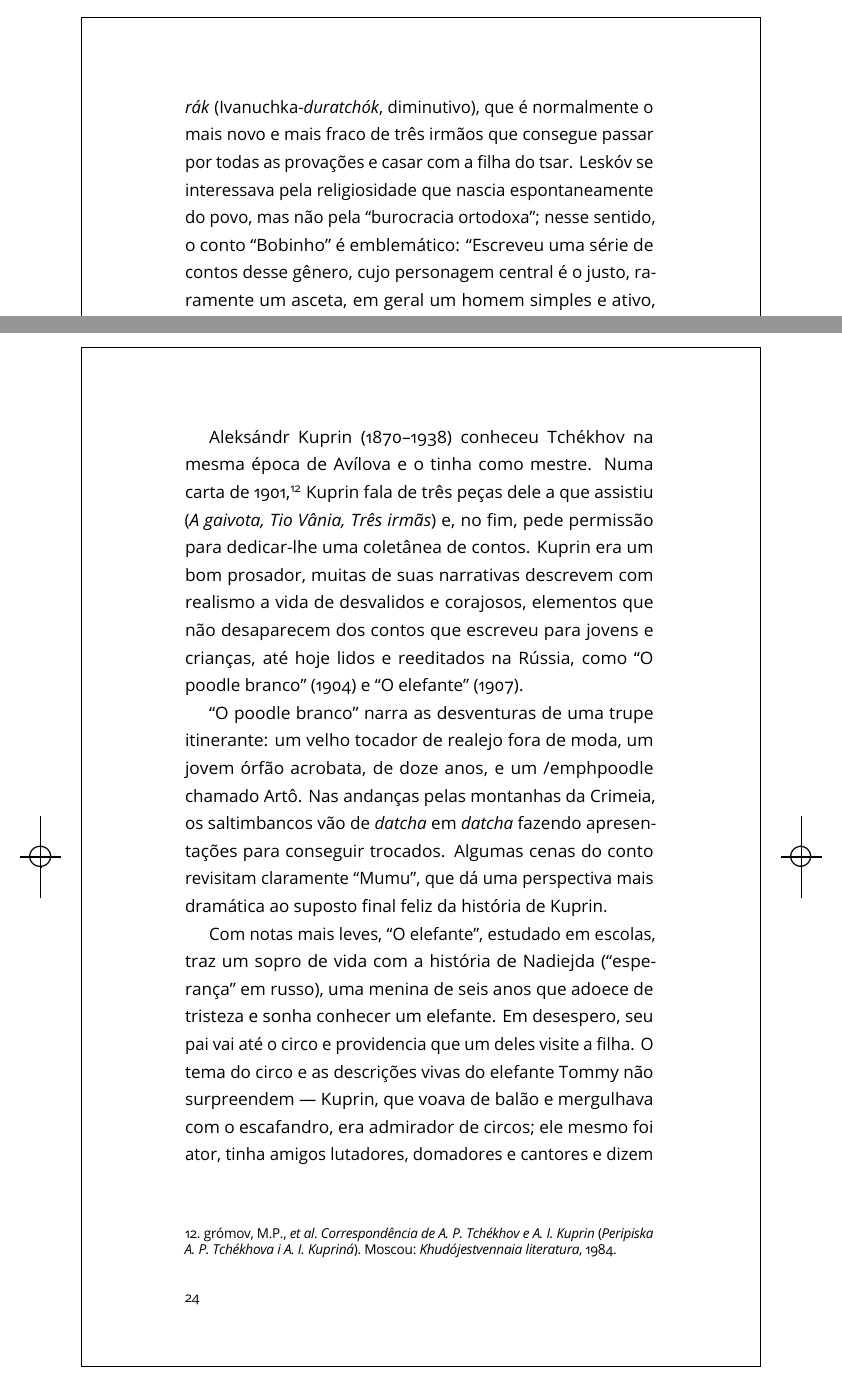
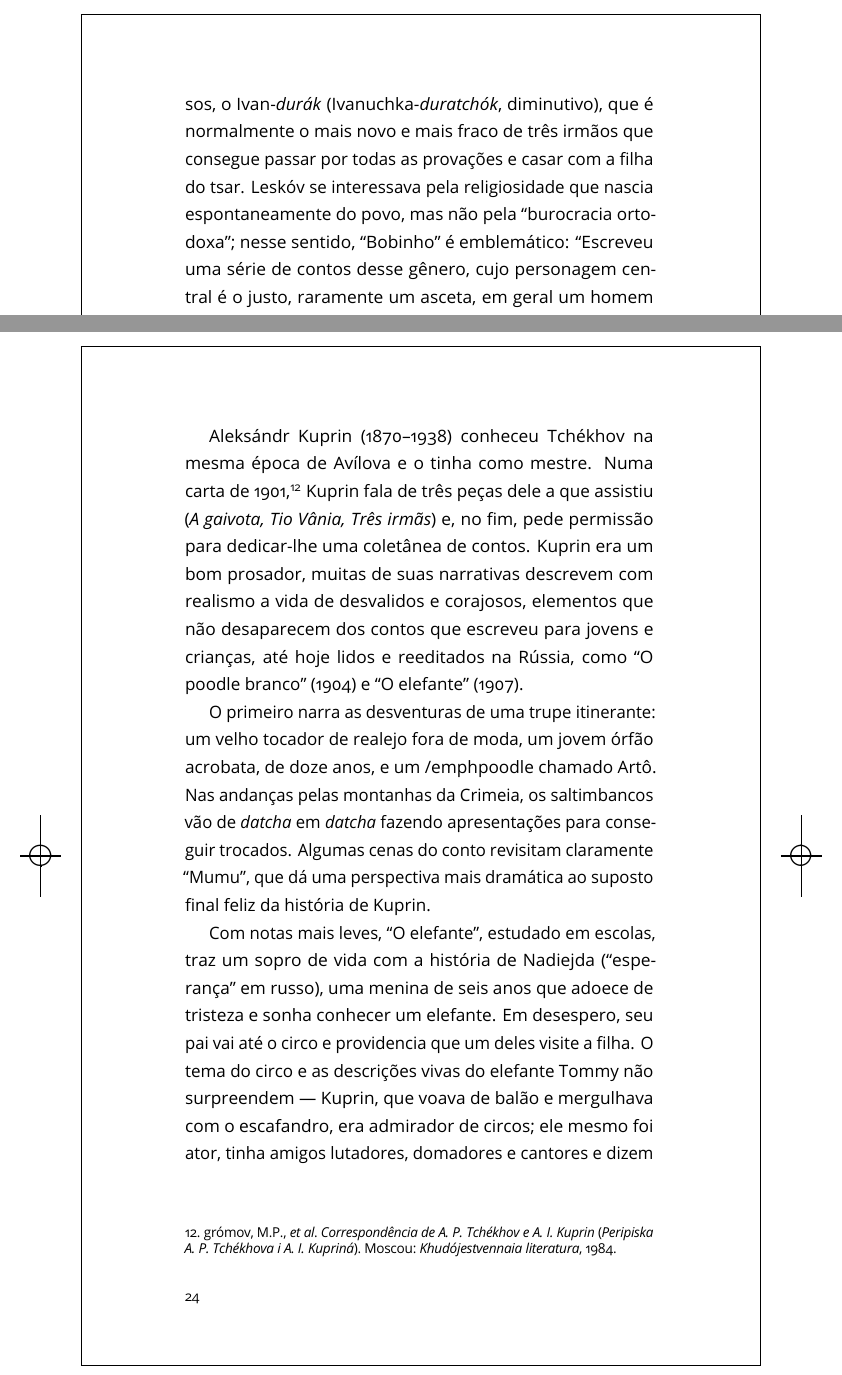
Before and after one commit to hedra-editora/contos-russos-juvenis, a LaTeX thesis (LIVRO.tex, which reads PREF.tex): two parts of pages 22 and 24 of 400, joined at a grey line, cut so that both start at the same text. Compiled offline with LuaLaTeX; a missing font is replaced by an installed copy or a similar font.

Commit message:
Update PREF.tex

```diff
--- a/PREF.tex
+++ b/PREF.tex
@@ -384,7 +384,7 @@ contos populares maravilhosos, o Ivan"-\emph{durák}
 de três irmãos que consegue passar por todas as provações e casar com a
 filha do tsar. Leskóv se interessava pela religiosidade que nascia
 espontaneamente do povo, mas não pela ``burocracia ortodoxa''; nesse
-sentido, o conto ``Bobinho'' é emblemático: ``Escreveu uma série de
+sentido, ``Bobinho'' é emblemático: ``Escreveu uma série de
 contos desse gênero, cujo personagem central é o justo, raramente um
 asceta, em geral um homem simples e ativo, que se transforma em santo
 com a maior naturalidade''.\footnote{\textsc{benjamin}, Walter. O narrador.
@@ -450,7 +450,7 @@ desvalidos e corajosos, elementos que não desaparecem dos contos que
 escreveu para jovens e crianças, até hoje lidos e reeditados na Rússia,
 como ``O poodle branco'' (1904) e ``O elefante'' (1907).
 
-``O poodle branco'' narra as desventuras de uma trupe itinerante:
+O primeiro narra as desventuras de uma trupe itinerante:
 um velho tocador de realejo fora de moda, um jovem órfão acrobata, de
 doze anos, e um /emph{poodle} chamado Artô. Nas andanças pelas montanhas da
 Crimeia, os saltimbancos vão de \emph{datcha} em \emph{datcha} fazendo
```
